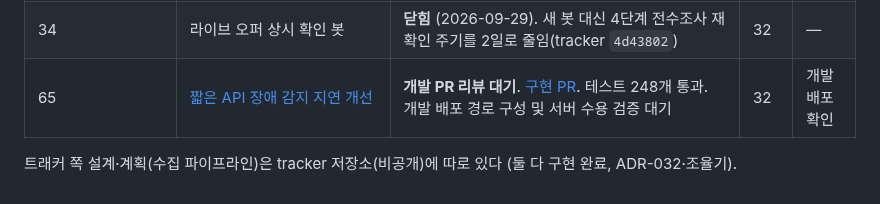
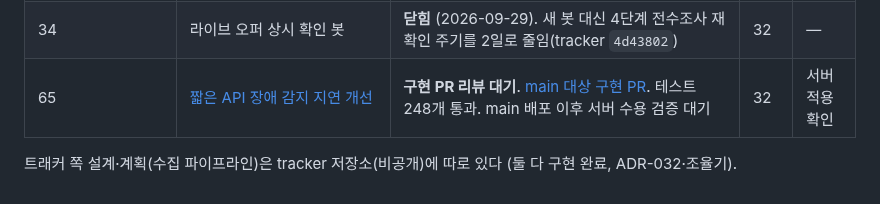
Before and after one commit to woowacourse-teams/2026-to-discount, a Markdown page: docs/design/README.md, the part around the change. Rendered like a GitHub page.

Commit message:
docs: 운영 콘솔 main 반영 경로 정정

```diff
--- a/docs/design/README.md
+++ b/docs/design/README.md
@@ -43,7 +43,7 @@
 | 33 | 콘솔을 팀의 입구로 키운다(관례 조사, 구조 탭, 지금 할 일, 이력 탭) | **완료** (2026-09-18). 1~4와 별도 트랙 5(31의 1~2단계), 6(사람별 계정)까지 같은 날 끝 | 32 | 없음 |
 | 32 | 운영 관측을 한 화면과 한 알림 채널로(수집, API, 데이터, 웹, 서버, 배포 탭과 슬랙) | **완료** (1~3단계 2026-09-17, 배너 제안 승인 09-18). 10절에 남은 것은 범위 밖 항목과 팀원 피드백 요청뿐 | 없음 | 없음 |
 | 34 | 라이브 오퍼 상시 확인 봇 | **닫힘** (2026-09-29). 새 봇 대신 4단계 전수조사 재확인 주기를 2일로 줄임(tracker `4d43802`) | 32 | — |
-| 65 | [짧은 API 장애 감지 지연 개선](65-fast-api-failure-detection.md) | **개발 PR 리뷰 대기**. [구현 PR](https://github.com/nn98/beggars-ops/pull/10). 테스트 248개 통과. 개발 배포 경로 구성 및 서버 수용 검증 대기 | 32 | 개발 배포 확인 |
+| 65 | [짧은 API 장애 감지 지연 개선](65-fast-api-failure-detection.md) | **구현 PR 리뷰 대기**. [main 대상 구현 PR](https://github.com/nn98/beggars-ops/pull/10). 테스트 248개 통과. main 배포 이후 서버 수용 검증 대기 | 32 | 서버 적용 확인 |
 
 트래커 쪽 설계·계획(수집 파이프라인)은 tracker 저장소(비공개)에 따로 있다
 (둘 다 구현 완료, ADR-032·조율기).
```
Also changed, not shown: docs/design/65-fast-api-failure-detection.md (+5 -5 lines).
